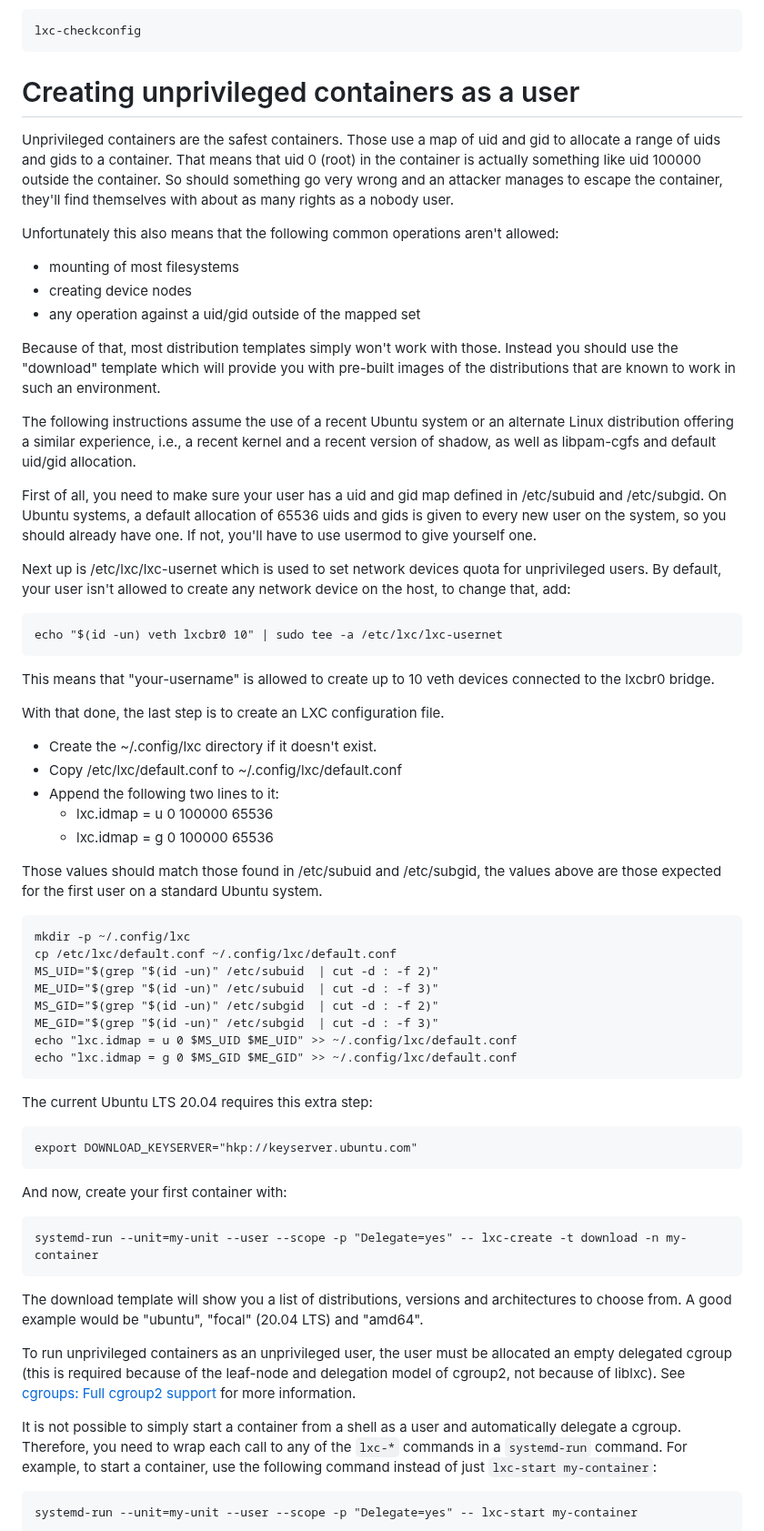
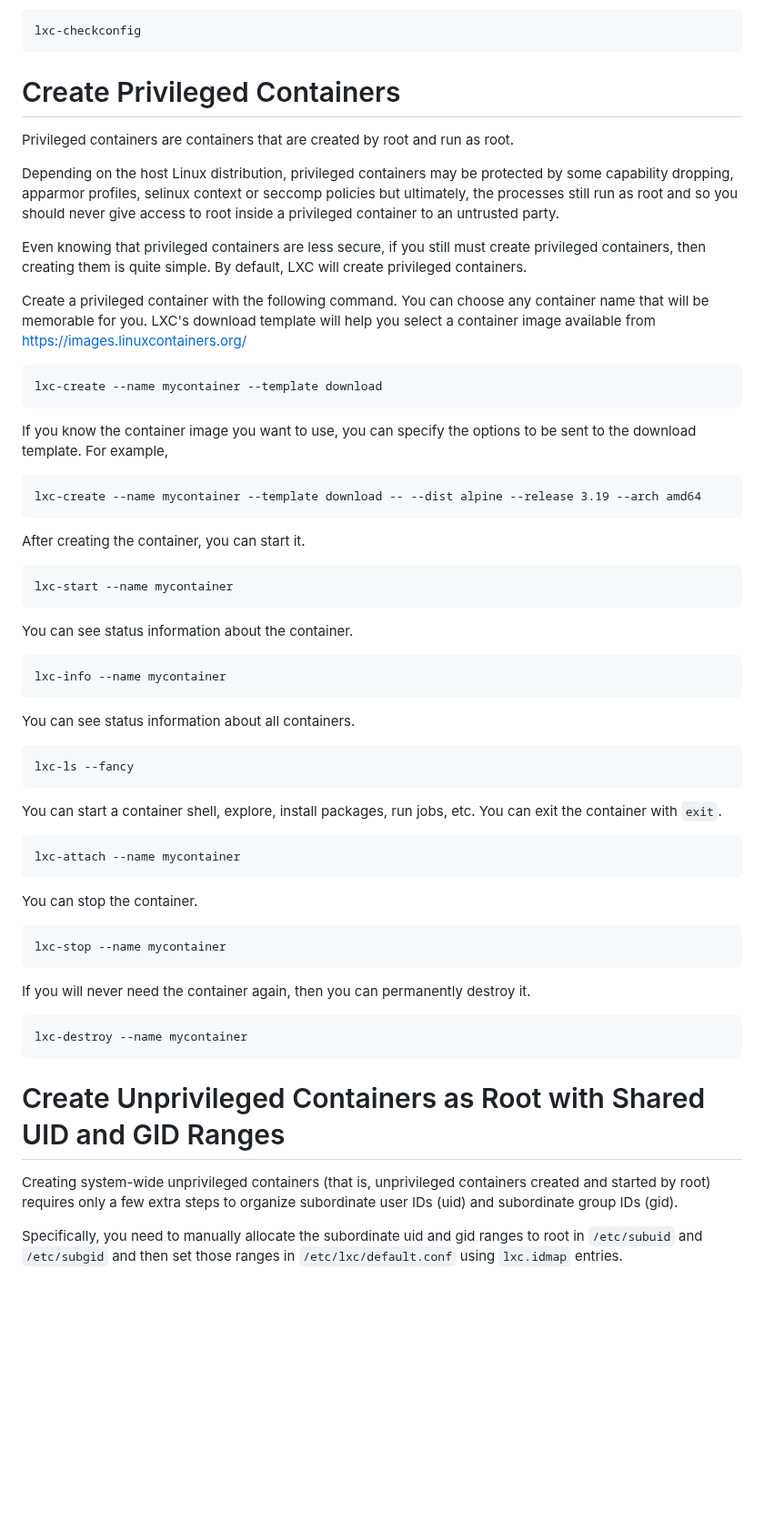
Before and after one commit to lxc/linuxcontainers.org, a Markdown page: content/lxc/getting-started.md, the part around one of its changes. Shown at 91% size. Drawn GitHub-style; blank space fills up the shorter version.

Commit message:
Update getting-started.md
Reorder sections and expand discussion in the first few sections.

Signed-off-by: Peter Michaux <petermichaux@gmail.com>

```diff
--- a/content/lxc/getting-started.md
+++ b/content/lxc/getting-started.md
@@ -46,61 +45,49 @@ Use the following command to check whether the Linux kernel has the required con
 
     lxc-checkconfig
 
-# Creating unprivileged containers as a user
+# Create Privileged Containers
 
-Unprivileged containers are the safest containers. Those use a map of uid and gid to allocate a range of uids and gids to a container. That means that uid 0 (root) in the container is actually something like uid 100000 outside the container. So should something go very wrong and an attacker manages to escape the container, they'll find themselves with about as many rights as a nobody user.
+Privileged containers are containers that are created by root and run as root.
 
-Unfortunately this also means that the following common operations aren't allowed:
+Depending on the host Linux distribution, privileged containers may be protected by some capability dropping, apparmor profiles, selinux context or seccomp policies but ultimately, the processes still run as root and so you should never give access to root inside a privileged container to an untrusted party.
 
-  * mounting of most filesystems
-  * creating device nodes
-  * any operation against a uid/gid outside of the mapped set
+Even knowing that privileged containers are less secure, if you still must create privileged containers, then creating them is quite simple. By default, LXC will create privileged containers.
 
-Because of that, most distribution templates simply won't work with those. Instead you should use the "download" template which will provide you with pre-built images of the distributions that are known to work in such an environment.
+Create a privileged container with the following command. You can choose any container name that will be memorable for you. LXC's download template will help you select a container image available from https://images.linuxcontainers.org/
 
-The following instructions assume the use of a recent Ubuntu system or an alternate Linux distribution offering a similar experience, i.e., a recent kernel and a recent version of shadow, as well as libpam-cgfs and default uid/gid allocation.
+    lxc-create --name mycontainer --template download
 
-First of all, you need to make sure your user has a uid and gid map defined in /etc/subuid and /etc/subgid. On Ubuntu systems, a default allocation of 65536 uids and gids is given to every new user on the system, so you should already have one. If not, you'll have to use usermod to give yourself one.
+If you know the container image you want to use, you can specify the options to be sent to the download template. For example,
 
-Next up is /etc/lxc/lxc-usernet which is used to set network devices quota for unprivileged users. By default, your user isn't allowed to create any network device on the host, to change that, add:
+    lxc-create --name mycontainer --template download -- --dist alpine --release 3.19 --arch amd64
 
-    echo "$(id -un) veth lxcbr0 10" | sudo tee -a /etc/lxc/lxc-usernet
+After creating the container, you can start it.
 
-This means that "your-username" is allowed to create up to 10 veth devices connected to the lxcbr0 bridge.
+    lxc-start --name mycontainer
 
+You can see status information about the container.
 
-With that done, the last step is to create an LXC configuration file.
+    lxc-info --name mycontainer
 
- * Create the ~/.config/lxc directory if it doesn't exist.
- * Copy /etc/lxc/default.conf to ~/.config/lxc/default.conf
- * Append the following two lines to it:
-    * lxc.idmap = u 0 100000 65536
-    * lxc.idmap = g 0 100000 65536
+You can see status information about all containers.
 
-Those values should match those found in /etc/subuid and /etc/subgid, the values above are those expected for the first user on a standard Ubuntu system.
+    lxc-ls --fancy
 
-    mkdir -p ~/.config/lxc
-    cp /etc/lxc/default.conf ~/.config/lxc/default.conf
-    MS_UID="$(grep "$(id -un)" /etc/subuid  | cut -d : -f 2)"
-    ME_UID="$(grep "$(id -un)" /etc/subuid  | cut -d : -f 3)"
-    MS_GID="$(grep "$(id -un)" /etc/subgid  | cut -d : -f 2)"
-    ME_GID="$(grep "$(id -un)" /etc/subgid  | cut -d : -f 3)"
-    echo "lxc.idmap = u 0 $MS_UID $ME_UID" >> ~/.config/lxc/default.conf
-    echo "lxc.idmap = g 0 $MS_GID $ME_GID" >> ~/.config/lxc/default.conf
+You can start a container shell, explore, install packages, run jobs, etc. You can exit the container with `exit`.
 
-The current Ubuntu LTS 20.04 requires this extra step:
+    lxc-attach --name mycontainer
 
-    export DOWNLOAD_KEYSERVER="hkp://keyserver.ubuntu.com"
+You can stop the container.
 
-And now, create your first container with:
+    lxc-stop --name mycontainer
 
-    systemd-run --unit=my-unit --user --scope -p "Delegate=yes" -- lxc-create -t download -n my-container
+If you will never need the container again, then you can permanently destroy it.
 
-The download template will show you a list of distributions, versions and architectures to choose from. A good example would be "ubuntu", "focal" (20.04 LTS) and "amd64".
+    lxc-destroy --name mycontainer
 
-To run unprivileged containers as an unprivileged user, the user must be allocated an empty delegated cgroup (this is required because of the leaf-node and delegation model of cgroup2, not because of liblxc). See [cgroups: Full cgroup2 support](/lxc/news/2020_03_25_13_03.html#cgroups-full-cgroup2-support) for more information.
+# Create Unprivileged Containers as Root with Shared UID and GID Ranges
 
-It is not possible to simply start a container from a shell as a user and automatically delegate a cgroup. Therefore, you need to wrap each call to any of the `lxc-*` commands in a `systemd-run` command. For example, to start a container, use the following command instead of just `lxc-start my-container`:
+Creating system-wide unprivileged containers (that is, unprivileged containers created and started by root) requires only a few extra steps to organize subordinate user IDs (uid) and subordinate group IDs (gid).
 
-    systemd-run --unit=my-unit --user --scope -p "Delegate=yes" -- lxc-start my-container
+Specifically, you need to manually allocate the subordinate uid and gid ranges to root in `/etc/subuid` and `/etc/subgid` and then set those ranges in `/etc/lxc/default.conf` using `lxc.idmap` entries.
 
```
Also changed, not shown: other parts of content/lxc/getting-started.md (+78 -41 lines).
